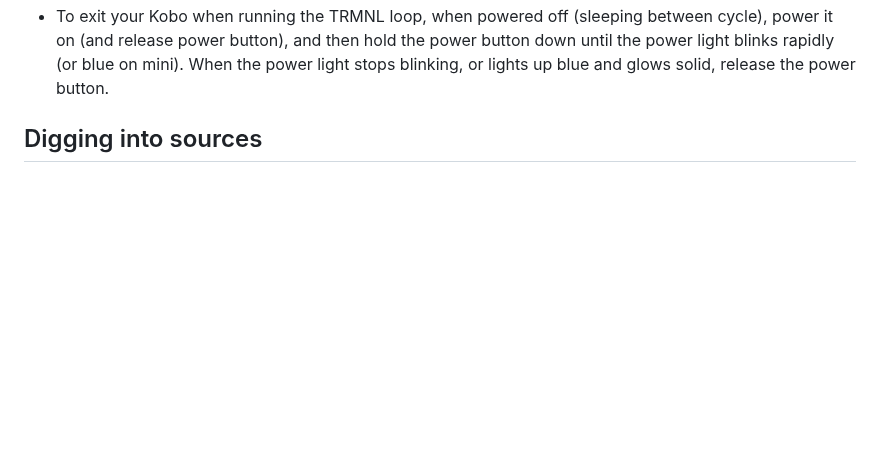
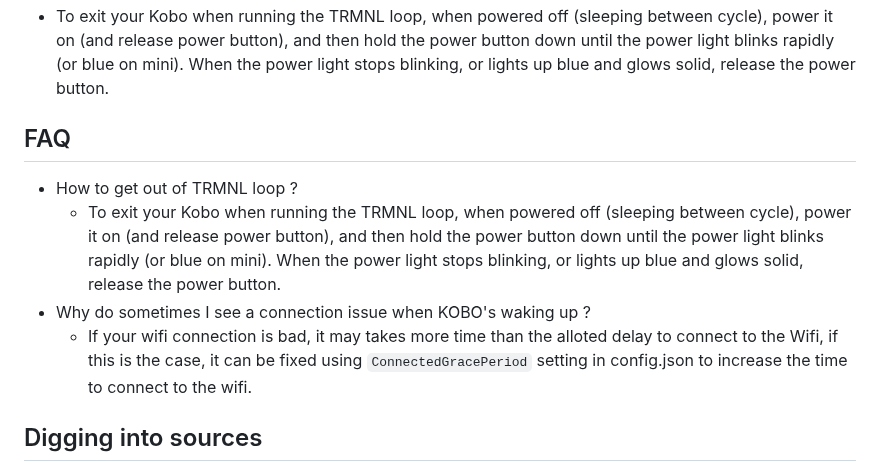
Before and after one commit to usetrmnl/trmnl-kobo, a Markdown page: readme.md, the part around one of its changes. Drawn GitHub-style; blank space fills up the shorter version.

````diff
--- a/readme.md
+++ b/readme.md
@@ -52,6 +73,14 @@ Here are the steps to get the TRMNL app working on your Kobo (show hidden folder
 - TRMNL app can be started using NickelMenu
    - ![Menu](./doc/img/menu.png)
 - To exit your Kobo when running the TRMNL loop, when powered off (sleeping between cycle), power it on (and release power button), and then hold the power button down until the power light blinks rapidly (or blue on mini). When the power light stops blinking, or lights up blue and glows solid, release the power button.
+
+
+## FAQ
+- How to get out of TRMNL loop ?
+    - To exit your Kobo when running the TRMNL loop, when powered off (sleeping between cycle), power it on (and release power button), and then hold the power button down until the power light blinks rapidly (or blue on mini). When the power light stops blinking, or lights up blue and glows solid, release the power button.
+- Why do sometimes I see a connection issue when KOBO's waking up ?
+  - If your wifi connection is bad, it may takes more time than the alloted delay to connect to the Wifi, if this is the case, it can be fixed using ```ConnectedGracePeriod``` setting in config.json to increase the time to connect to the wifi.
+
 ## Digging into sources
 
 trmnl.sh is the starting scripts, it is heavily inspired from KOreader.
````
Also changed, not shown: other parts of readme.md (+24 -3 lines), doc/img/Koboaurasecondedition.png (added), 8 other files.
